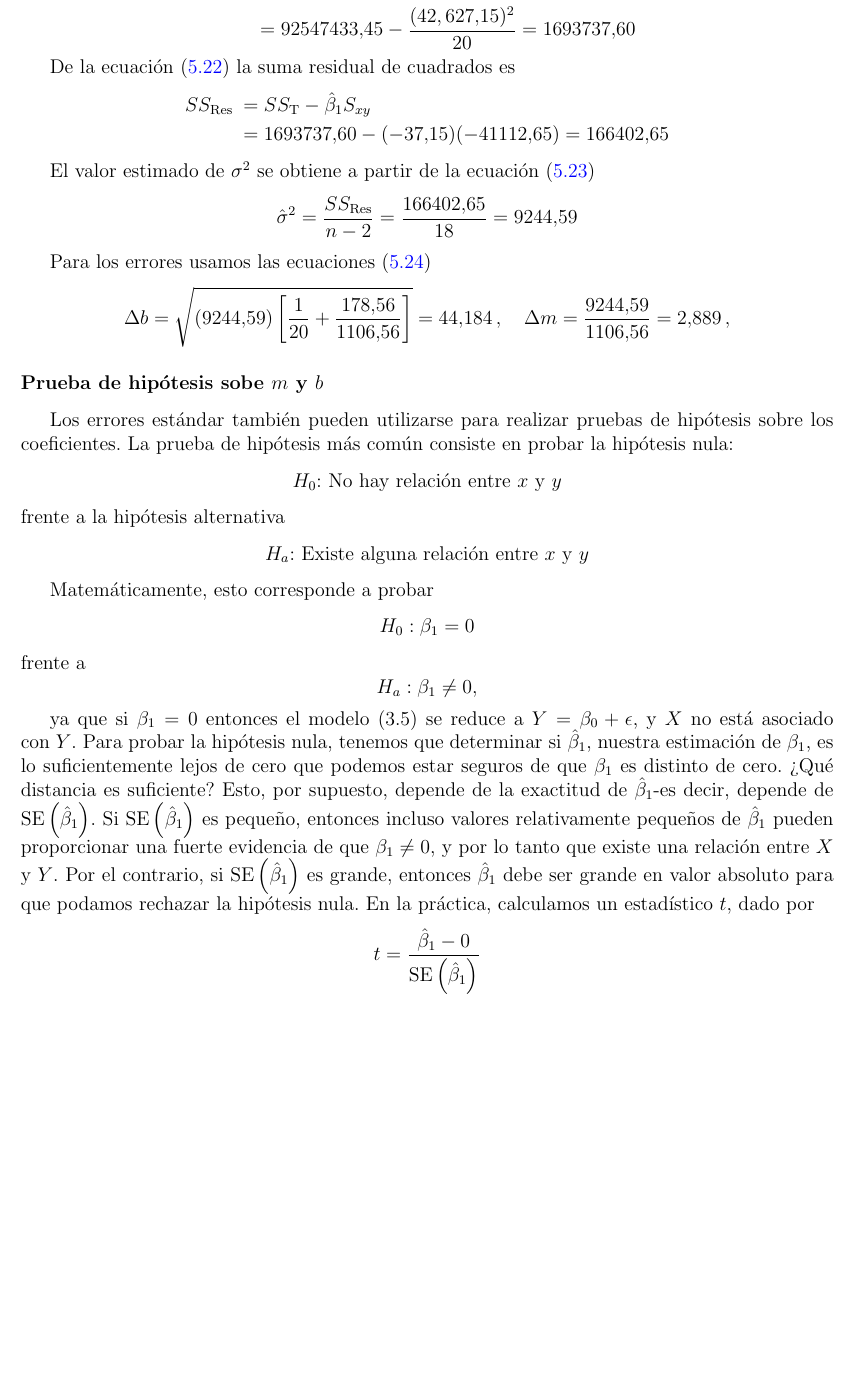
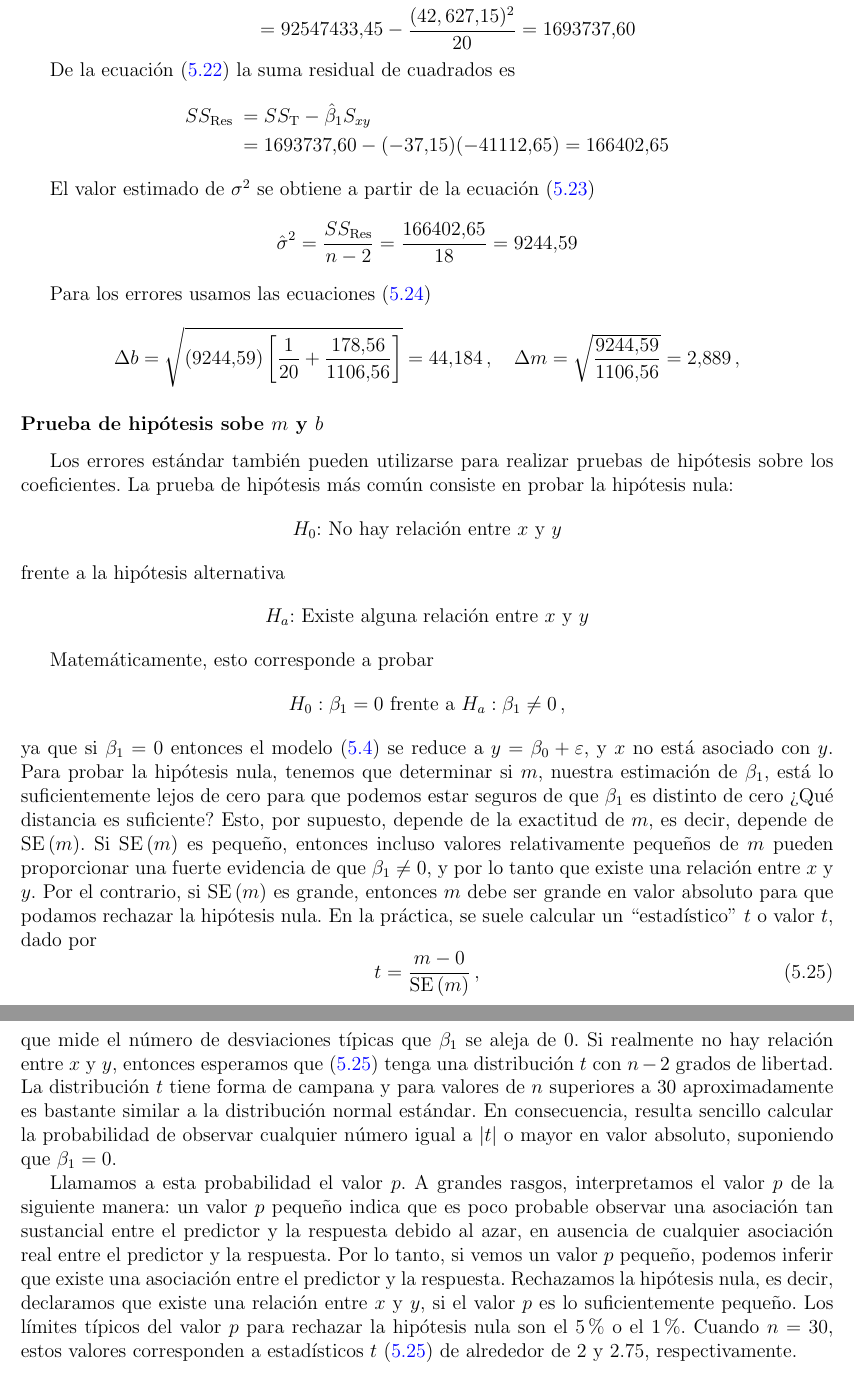
Before and after one commit to hectorfro/LabFisicaWork, a LaTeX thesis (GuiaLabora/LabFisV30.tex, which reads GuiaLabora/05_RegreLineal.tex): part of page 77 of 79 before the commit and two parts of pages 77 and 78 of 80 after it, the two joined at a grey line, cut so that both start at the same text, the shorter picture padded with empty space. Compiled offline with pdfLaTeX; the source files are stored in an older character set and shown here as Unicode.

Commit message:
Update 28/5 A

```diff
--- a/GuiaLabora/05_RegreLineal.tex
+++ b/GuiaLabora/05_RegreLineal.tex
@@ -968,7 +968,7 @@ $$
 Para los errores usamos las ecuaciones (\ref{SEmyb})
 $$
 \Delta b=\sqrt{(9244.59)\left[\frac{1}{20}+\frac{178.56}{1106.56}\right]}=44.184 \,,\quad
-\Delta m=\frac{9244.59}{1106.56}=2.889 \,,
+\Delta m=\sqrt{\frac{9244.59}{1106.56}}=2.889 \,,
 $$
 
 \subsubsection{Prueba de hipótesis sobe $m$ y $b$}
@@ -985,14 +985,13 @@ $$
 
 Matemáticamente, esto corresponde a probar
 $$
-H_0: \beta_1=0
+H_0: \beta_1=0 \text { frente a } H_a: \beta_1 \neq 0 \,,
 $$
-frente a
-$$
-H_a: \beta_1 \neq 0,
-$$
+ya que si $\beta_1=0$ entonces el modelo (\ref{regrelineal}) se reduce a $y=\beta_0+\varepsilon$, y $x$ no está asociado con $y$. Para probar la hipótesis nula, tenemos que determinar si $m$, nuestra estimación de $\beta_1$, está lo suficientemente lejos de cero para que podemos estar seguros de que $\beta_1$ es distinto de cero ¿Qué distancia es suficiente? Esto, por supuesto, depende de la exactitud de $m$, es decir, depende de $\operatorname{SE}\left(m\right)$. Si $\operatorname{SE}\left(m\right)$ es pequeño, entonces incluso valores relativamente pequeños de $m$ pueden proporcionar una fuerte evidencia de que $\beta_1 \neq 0$, y por lo tanto que existe una relación entre $x$ y $y$. Por el contrario, si $\mathrm{SE}\left(m\right)$ es grande, entonces $m$ debe ser grande en valor absoluto para que podamos rechazar la hipótesis nula. En la práctica, se suele calcular un ``estadístico'' $t$ o valor $t$, dado por
+\begin{equation}
+t=\frac{m-0}{\mathrm{SE}\left(m\right)} \,,
+\label{valort}
+\end{equation}
+que mide el número de desviaciones típicas que $\beta_1$ se aleja de 0. Si realmente no hay relación entre $x$ y $y$, entonces esperamos que (\ref{valort}) tenga una distribución $t$ con $n - 2$ grados de libertad. La distribución $t$ tiene forma de campana y para valores de $n$ superiores a 30 aproximadamente es bastante similar a la distribución normal estándar. En consecuencia, resulta sencillo calcular la probabilidad de observar cualquier número igual a $|t|$ o mayor en valor absoluto, suponiendo que $\beta_1=0$.
 
-ya que si $\beta_1=0$ entonces el modelo (3.5) se reduce a $Y=\beta_0+\epsilon$, y $X$ no está asociado con $Y$. Para probar la hipótesis nula, tenemos que determinar si $\hat{\beta}_1$, nuestra estimación de $\beta_1$, es lo suficientemente lejos de cero que podemos estar seguros de que $\beta_1$ es distinto de cero. ¿Qué distancia es suficiente? Esto, por supuesto, depende de la exactitud de $\hat{\beta}_1$-es decir, depende de $\operatorname{SE}\left(\hat{\beta}_1\right)$. Si $\operatorname{SE}\left(\hat{\beta}_1\right)$ es pequeño, entonces incluso valores relativamente pequeños de $\hat{\beta}_1$ pueden proporcionar una fuerte evidencia de que $\beta_1 \neq 0$, y por lo tanto que existe una relación entre $X$ y $Y$. Por el contrario, si $\mathrm{SE}\left(\hat{\beta}_1\right)$ es grande, entonces $\hat{\beta}_1$ debe ser grande en valor absoluto para que podamos rechazar la hipótesis nula. En la práctica, calculamos un estadístico $t$, dado por
-$$
-t=\frac{\hat{\beta}_1-0}{\mathrm{SE}\left(\hat{\beta}_1\right)}
-$$
+Llamamos a esta probabilidad el valor $p$. A grandes rasgos, interpretamos el valor $p$ de la siguiente manera: un valor $p$ pequeño indica que es poco probable observar una asociación tan sustancial entre el predictor y la respuesta debido al azar, en ausencia de cualquier asociación real entre el predictor y la respuesta. Por lo tanto, si vemos un valor $p$ pequeño, podemos inferir que existe una asociación entre el predictor y la respuesta. Rechazamos la hipótesis nula, es decir, declaramos que existe una relación entre $x$ y $y$, si el valor $p$ es lo suficientemente pequeño. Los límites típicos del valor $p$ para rechazar la hipótesis nula son el 5\% o el 1\%. Cuando $n = 30$, estos valores corresponden a estadísticos $t$ (\ref{valort}) de alrededor de 2 y 2.75, respectivamente.
```
Also changed, not shown: GuiaLabora/LabFisV30.pdf.
